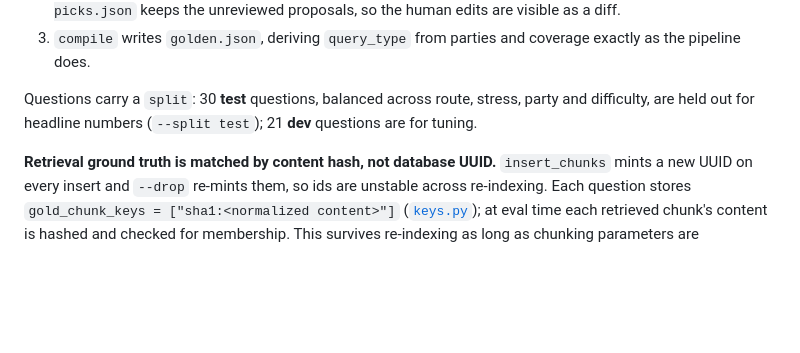
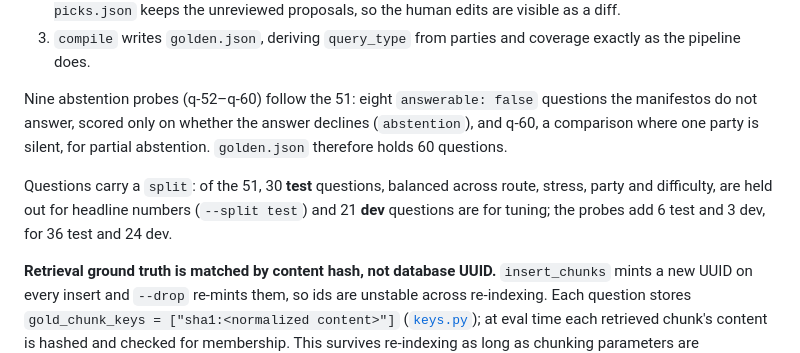
Before and after one commit to afonsoni/thesis, a Markdown page: docs/evaluation.md, the part around the change. Drawn GitHub-style; blank space fills up the shorter version.

Commit message:
docs(eval): count the abstention probes in the gold set
Co-Authored-By: Claude Opus 5.5 <noreply@anthropic.com>

```diff
--- a/docs/evaluation.md
+++ b/docs/evaluation.md
@@ -78,9 +78,15 @@ them into `golden.json`:
 3. `compile` writes `golden.json`, deriving `query_type` from parties and
    coverage exactly as the pipeline does.
 
-Questions carry a `split`: 30 **test** questions, balanced across route, stress,
-party and difficulty, are held out for headline numbers (`--split test`); 21
-**dev** questions are for tuning.
+Nine abstention probes (q-52–q-60) follow the 51: eight `answerable: false`
+questions the manifestos do not answer, scored only on whether the answer
+declines (`abstention`), and q-60, a comparison where one party is silent, for
+partial abstention. `golden.json` therefore holds 60 questions.
+
+Questions carry a `split`: of the 51, 30 **test** questions, balanced across
+route, stress, party and difficulty, are held out for headline numbers
+(`--split test`) and 21 **dev** questions are for tuning; the probes add 6 test
+and 3 dev, for 36 test and 24 dev.
 
 **Retrieval ground truth is matched by content hash, not database UUID.**
 `insert_chunks` mints a new UUID on every insert and `--drop` re-mints them, so
```
